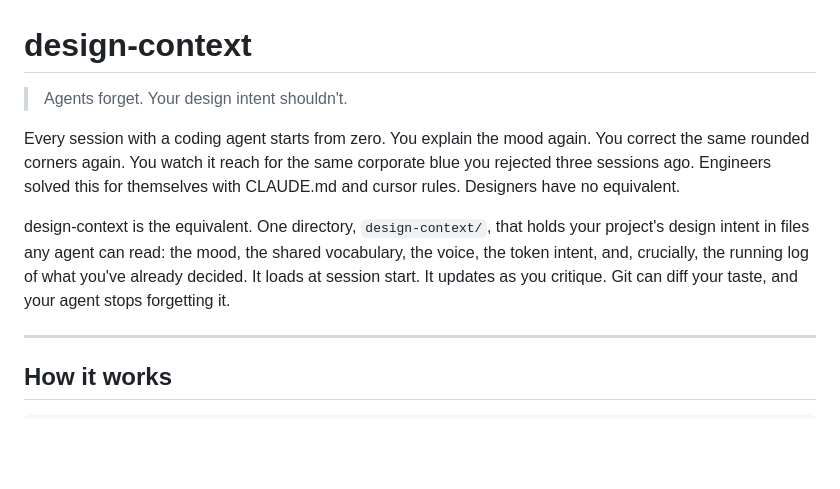
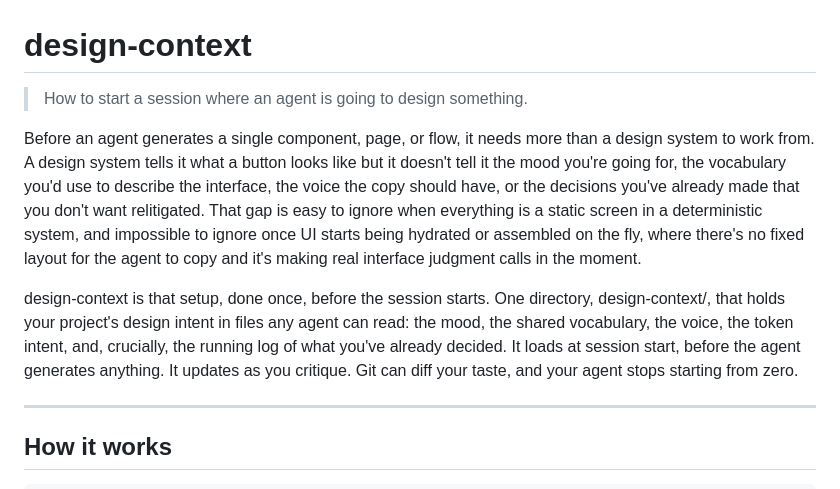
Before and after one commit to Owl-Listener/design-context, a Markdown page: README.md, the part around the change. GitHub-like rendering; blank space fills up the shorter version.

```diff
--- a/README.md
+++ b/README.md
@@ -1,10 +1,10 @@
 # design-context
 
-> Agents forget. Your design intent shouldn't.
+> How to start a session where an agent is going to design something.
 
-Every session with a coding agent starts from zero. You explain the mood again. You correct the same rounded corners again. You watch it reach for the same corporate blue you rejected three sessions ago. Engineers solved this for themselves with CLAUDE.md and cursor rules. Designers have no equivalent.
+Before an agent generates a single component, page, or flow, it needs more than a design system to work from. A design system tells it what a button looks like but it doesn't tell it the mood you're going for, the vocabulary you'd use to describe the interface, the voice the copy should have, or the decisions you've already made that you don't want relitigated. That gap is easy to ignore when everything is a static screen in a deterministic system, and impossible to ignore once UI starts being hydrated or assembled on the fly, where there's no fixed layout for the agent to copy and it's making real interface judgment calls in the moment.
 
-design-context is the equivalent. One directory, `design-context/`, that holds your project's design intent in files any agent can read: the mood, the shared vocabulary, the voice, the token intent, and, crucially, the running log of what you've already decided. It loads at session start. It updates as you critique. Git can diff your taste, and your agent stops forgetting it.
+design-context is that setup, done once, before the session starts. One directory, design-context/, that holds your project's design intent in files any agent can read: the mood, the shared vocabulary, the voice, the token intent, and, crucially, the running log of what you've already decided. It loads at session start, before the agent generates anything. It updates as you critique. Git can diff your taste, and your agent stops starting from zero.
 
 ---
 
```
